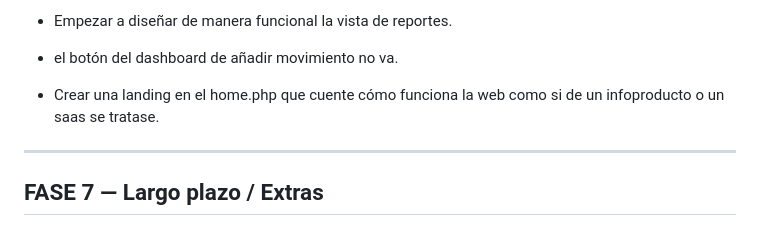
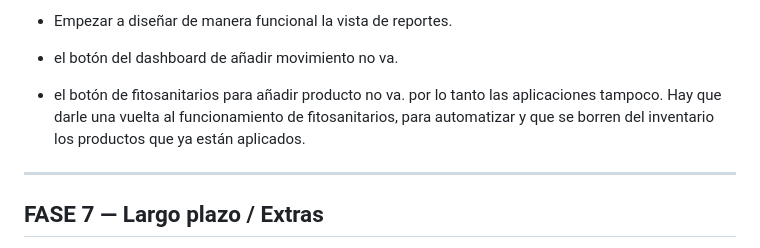
Before and after one commit to Martinycodev/martincarmona, a Markdown page: ROADMAP.md, the part around the change. GitHub-like rendering.

Commit message:
Commit de prueba

```diff
--- a/ROADMAP.md
+++ b/ROADMAP.md
@@ -198,7 +198,7 @@ La aplicación está **operativa** con arquitectura MVC funcional, 8 módulos CR
 - arreglar el botón del + del calendario que siempre pone la fecha actual.
 - Empezar a diseñar de manera funcional la vista de reportes.
 - el botón del dashboard de añadir movimiento no va.
-- Crear una landing en el home.php que cuente cómo funciona la web como si de un infoproducto o un saas se tratase.
+- el botón de fitosanitarios para añadir producto no va. por lo tanto las aplicaciones tampoco. Hay que darle una vuelta al funcionamiento de fitosanitarios, para automatizar y que se borren del inventario los productos que ya están aplicados.
 
 
 ---
```
